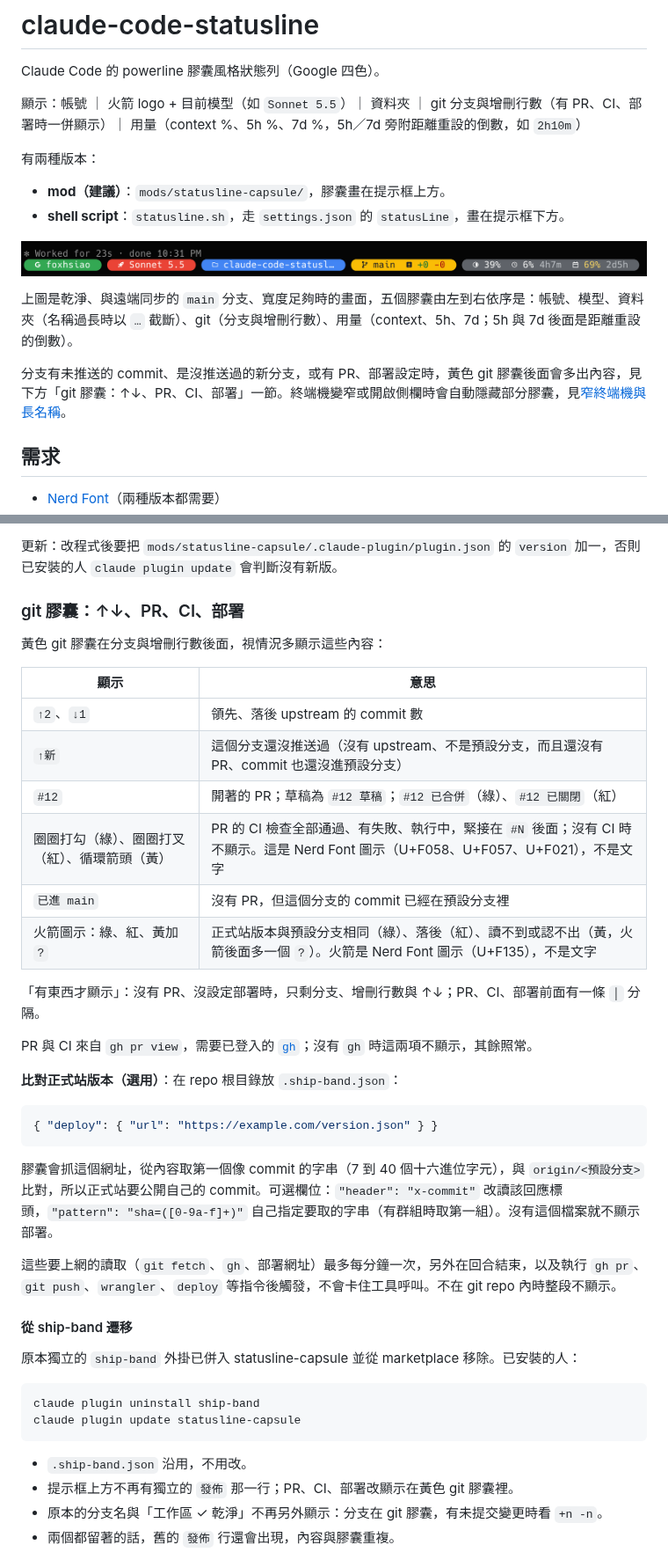
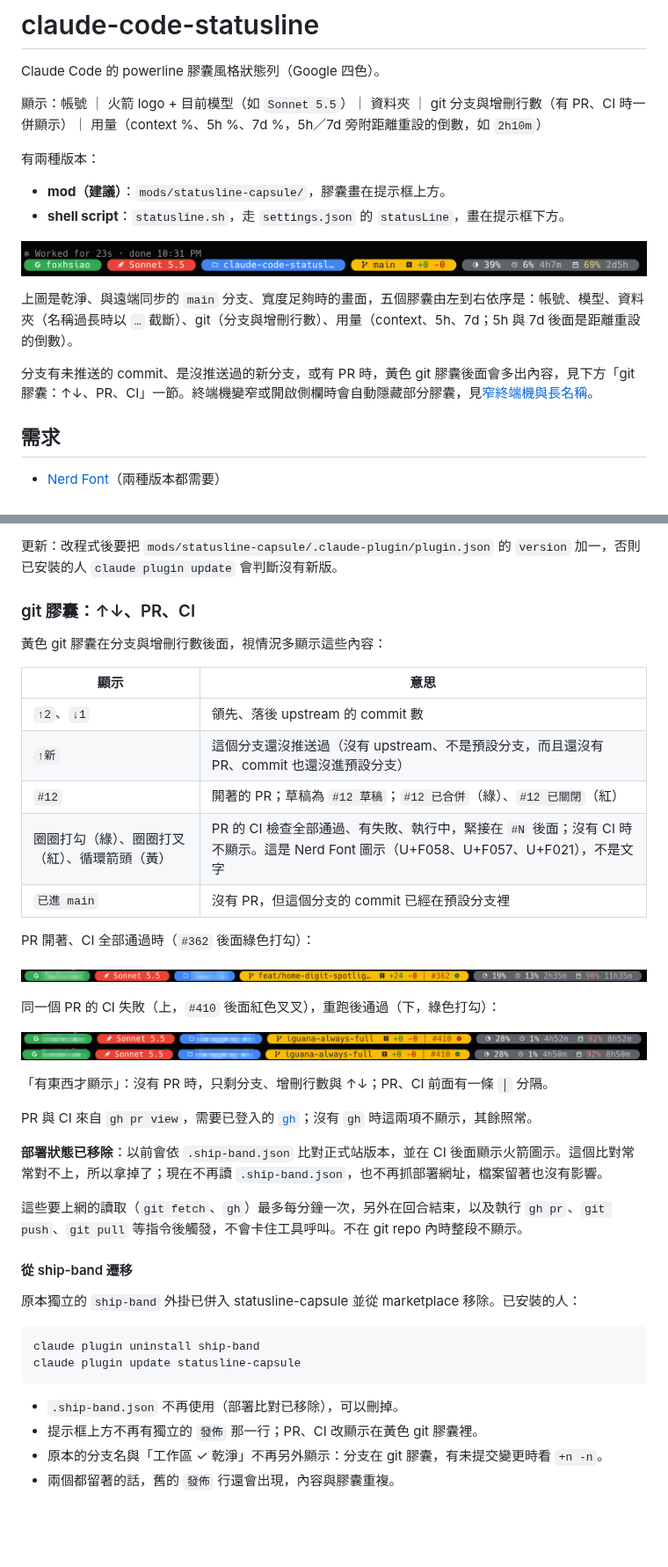
Before and after one commit to foxhsiao/claude-code-statusline, a Markdown page: README.md, 2 parts joined by grey strips. Shown at 88% size. Rendered like a GitHub page; pictures changed too: docs/screenshot-ci-fail.png (added), docs/screenshot-pr.png (added); blank space fills up the shorter version.

````diff
--- a/README.md
+++ b/README.md
@@ -2,7 +2,7 @@
 
 Claude Code 的 powerline 膠囊風格狀態列（Google 四色）。
 
-顯示：帳號 ｜ 火箭 logo + 目前模型（如 `Sonnet 5.5`）｜ 資料夾 ｜ git 分支與增刪行數（有 PR、CI、部署時一併顯示）｜ 用量（context %、5h %、7d %，5h／7d 旁附距離重設的倒數，如 `2h10m`）
+顯示：帳號 ｜ 火箭 logo + 目前模型（如 `Sonnet 5.5`）｜ 資料夾 ｜ git 分支與增刪行數（有 PR、CI 時一併顯示）｜ 用量（context %、5h %、7d %，5h／7d 旁附距離重設的倒數，如 `2h10m`）
 
 有兩種版本：
 
@@ -13,7 +13,7 @@ Claude Code 的 powerline 膠囊風格狀態列（Google 四色）。
 
 上圖是乾淨、與遠端同步的 `main` 分支、寬度足夠時的畫面，五個膠囊由左到右依序是：帳號、模型、資料夾（名稱過長時以 `…` 截斷）、git（分支與增刪行數）、用量（context、5h、7d；5h 與 7d 後面是距離重設的倒數）。
 
-分支有未推送的 commit、是沒推送過的新分支，或有 PR、部署設定時，黃色 git 膠囊後面會多出內容，見下方「git 膠囊：↑↓、PR、CI、部署」一節。終端機變窄或開啟側欄時會自動隱藏部分膠囊，見[窄終端機與長名稱](#窄終端機與長名稱)。
+分支有未推送的 commit、是沒推送過的新分支，或有 PR 時，黃色 git 膠囊後面會多出內容，見下方「git 膠囊：↑↓、PR、CI」一節。終端機變窄或開啟側欄時會自動隱藏部分膠囊，見[窄終端機與長名稱](#窄終端機與長名稱)。
 
 ## 需求
 
@@ -78,7 +78,7 @@ fc-cache -fv
 
 更新：改程式後要把 `mods/statusline-capsule/.claude-plugin/plugin.json` 的 `version` 加一，否則已安裝的人 `claude plugin update` 會判斷沒有新版。
 
-### git 膠囊：↑↓、PR、CI、部署
+### git 膠囊：↑↓、PR、CI
 
 黃色 git 膠囊在分支與增刪行數後面，視情況多顯示這些內容：
 
@@ -89,21 +89,22 @@ fc-cache -fv
 | `#12` | 開著的 PR；草稿為 `#12 草稿`；`#12 已合併`（綠）、`#12 已關閉`（紅） |
 | 圈圈打勾（綠）、圈圈打叉（紅）、循環箭頭（黃） | PR 的 CI 檢查全部通過、有失敗、執行中，緊接在 `#N` 後面；沒有 CI 時不顯示。這是 Nerd Font 圖示（U+F058、U+F057、U+F021），不是文字 |
 | `已進 main` | 沒有 PR，但這個分支的 commit 已經在預設分支裡 |
-| 火箭圖示：綠、紅、黃加 `?` | 正式站版本與預設分支相同（綠）、落後（紅）、讀不到或認不出（黃，火箭後面多一個 `?`）。火箭是 Nerd Font 圖示（U+F135），不是文字 |
 
-「有東西才顯示」：沒有 PR、沒設定部署時，只剩分支、增刪行數與 ↑↓；PR、CI、部署前面有一條 `│` 分隔。
+PR 開著、CI 全部通過時（`#362` 後面綠色打勾）：
+
+![黃色 git 膠囊：分支、增刪行數，接著 #362 與綠色打勾](docs/screenshot-pr.png)
+
+同一個 PR 的 CI 失敗（上，`#410` 後面紅色叉叉），重跑後通過（下，綠色打勾）：
+
+![同一個 PR 的 CI 失敗與重跑後通過](docs/screenshot-ci-fail.png)
+
+「有東西才顯示」：沒有 PR 時，只剩分支、增刪行數與 ↑↓；PR、CI 前面有一條 `│` 分隔。
 
 PR 與 CI 來自 `gh pr view`，需要已登入的 [`gh`](https://cli.github.com/)；沒有 `gh` 時這兩項不顯示，其餘照常。
 
-**比對正式站版本（選用）**：在 repo 根目錄放 `.ship-band.json`：
+**部署狀態已移除**：以前會依 `.ship-band.json` 比對正式站版本，並在 CI 後面顯示火箭圖示。這個比對常常對不上，所以拿掉了；現在不再讀 `.ship-band.json`，也不再抓部署網址，檔案留著也沒有影響。
 
-```json
-{ "deploy": { "url": "https://example.com/version.json" } }
-```
-
-膠囊會抓這個網址，從內容取第一個像 commit 的字串（7 到 40 個十六進位字元），與 `origin/<預設分支>` 比對，所以正式站要公開自己的 commit。可選欄位：`"header": "x-commit"` 改讀該回應標頭，`"pattern": "sha=([0-9a-f]+)"` 自己指定要取的字串（有群組時取第一組）。沒有這個檔案就不顯示部署。
-
-這些要上網的讀取（`git fetch`、`gh`、部署網址）最多每分鐘一次，另外在回合結束，以及執行 `gh pr`、`git push`、`wrangler`、`deploy` 等指令後觸發，不會卡住工具呼叫。不在 git repo 內時整段不顯示。
+這些要上網的讀取（`git fetch`、`gh`）最多每分鐘一次，另外在回合結束，以及執行 `gh pr`、`git push`、`git pull` 等指令後觸發，不會卡住工具呼叫。不在 git repo 內時整段不顯示。
 
 #### 從 ship-band 遷移
 
@@ -114,8 +115,8 @@ claude plugin uninstall ship-band
 claude plugin update statusline-capsule
 ```
 
-- `.ship-band.json` 沿用，不用改。
-- 提示框上方不再有獨立的 `發佈` 那一行；PR、CI、部署改顯示在黃色 git 膠囊裡。
+- `.ship-band.json` 不再使用（部署比對已移除），可以刪掉。
+- 提示框上方不再有獨立的 `發佈` 那一行；PR、CI 改顯示在黃色 git 膠囊裡。
 - 原本的分支名與「工作區 ✓ 乾淨」不再另外顯示：分支在 git 膠囊，有未提交變更時看 `+n -n`。
 - 兩個都留著的話，舊的 `發佈` 行還會出現，內容與膠囊重複。
 
````
Also changed, not shown: other parts of README.md (+1 -1 lines), CHANGELOG.md (+9 -0 lines), 5 other files.
